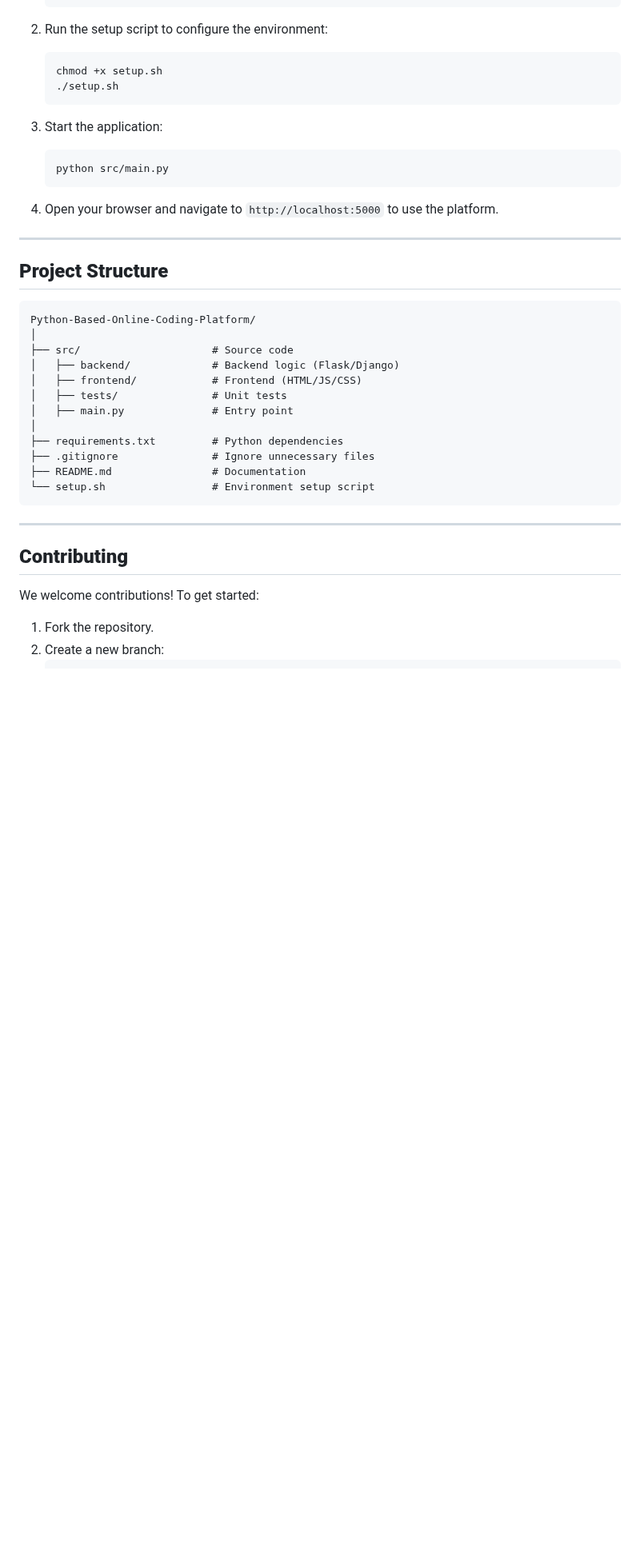
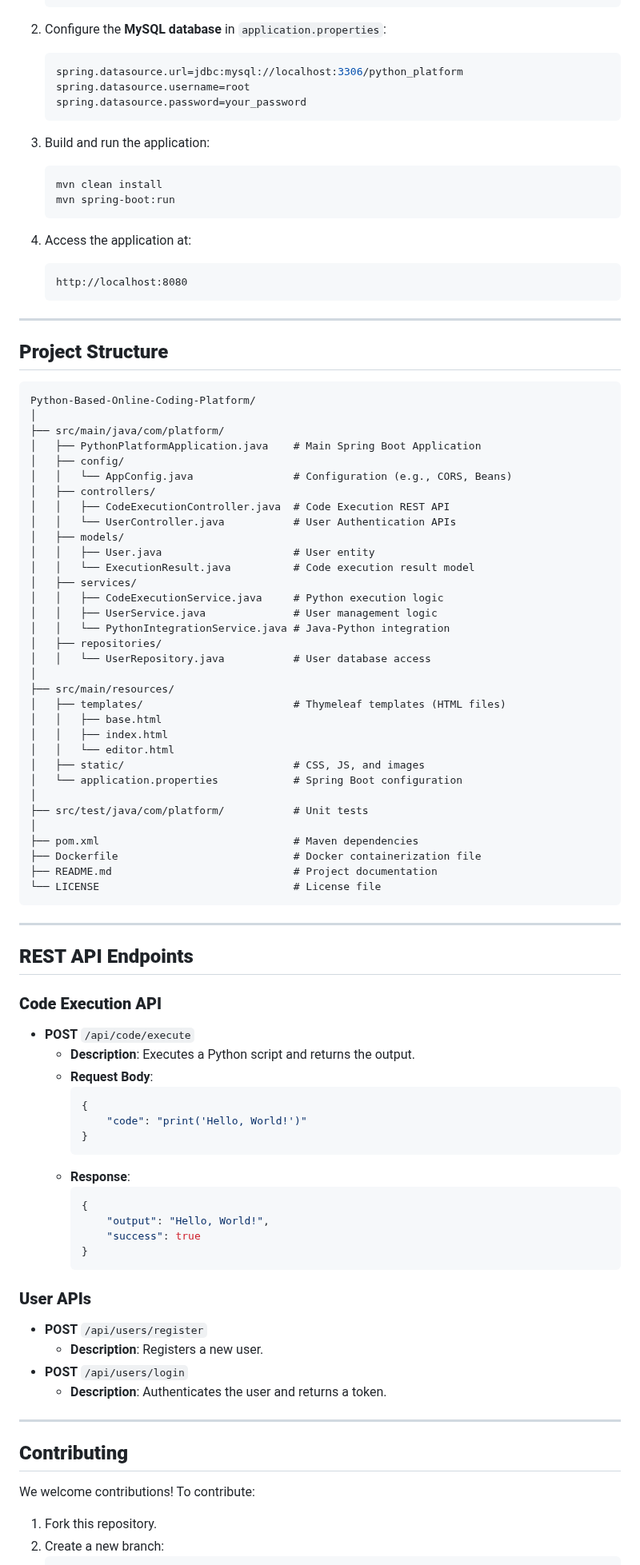
Before and after one commit to edkundan/Python-Based-Online-Coding-Platform, a Markdown page: README.md, the part around one of its changes. Shown at 80% size. GitHub-like rendering; blank space fills up the shorter version.

````diff
--- a/README.md
+++ b/README.md
@@ -43,41 +44,96 @@ Follow these steps to set up the project on your local machine:
    cd Python-Based-Online-Coding-Platform
    ```
 
-2. Run the setup script to configure the environment:
-   ```bash
-   chmod +x setup.sh
-   ./setup.sh
+2. Configure the **MySQL database** in `application.properties`:
+   ```properties
+   spring.datasource.url=jdbc:mysql://localhost:3306/python_platform
+   spring.datasource.username=root
+   spring.datasource.password=your_password
    ```
 
-3. Start the application:
+3. Build and run the application:
    ```bash
-   python src/main.py
+   mvn clean install
+   mvn spring-boot:run
    ```
 
-4. Open your browser and navigate to `http://localhost:5000` to use the platform.
+4. Access the application at:
+   ```
+   http://localhost:8080
+   ```
 
 ---
 
 ## **Project Structure**
+
 ```
 Python-Based-Online-Coding-Platform/
 │
-├── src/                     # Source code
-│   ├── backend/             # Backend logic (Flask/Django)
-│   ├── frontend/            # Frontend (HTML/JS/CSS)
-│   ├── tests/               # Unit tests
-│   ├── main.py              # Entry point
+├── src/main/java/com/platform/
+│   ├── PythonPlatformApplication.java    # Main Spring Boot Application
+│   ├── config/
+│   │   └── AppConfig.java                # Configuration (e.g., CORS, Beans)
+│   ├── controllers/
+│   │   ├── CodeExecutionController.java  # Code Execution REST API
+│   │   └── UserController.java           # User Authentication APIs
+│   ├── models/
+│   │   ├── User.java                     # User entity
+│   │   └── ExecutionResult.java          # Code execution result model
+│   ├── services/
+│   │   ├── CodeExecutionService.java     # Python execution logic
+│   │   ├── UserService.java              # User management logic
+│   │   └── PythonIntegrationService.java # Java-Python integration
+│   ├── repositories/
+│   │   └── UserRepository.java           # User database access
 │
-├── requirements.txt         # Python dependencies
-├── .gitignore               # Ignore unnecessary files
-├── README.md                # Documentation
-└── setup.sh                 # Environment setup script
+├── src/main/resources/
+│   ├── templates/                        # Thymeleaf templates (HTML files)
+│   │   ├── base.html
+│   │   ├── index.html
+│   │   └── editor.html
+│   ├── static/                           # CSS, JS, and images
+│   └── application.properties            # Spring Boot configuration
+│
+├── src/test/java/com/platform/           # Unit tests
+│
+├── pom.xml                               # Maven dependencies
+├── Dockerfile                            # Docker containerization file
+├── README.md                             # Project documentation
+└── LICENSE                               # License file
 ```
 
 ---
 
+## **REST API Endpoints**
+
+### **Code Execution API**
+- **POST** `/api/code/execute`
+  - **Description**: Executes a Python script and returns the output.
+  - **Request Body**:
+    ```json
+    {
+        "code": "print('Hello, World!')"
+    }
+    ```
+  - **Response**:
+    ```json
+    {
+        "output": "Hello, World!",
+        "success": true
+    }
+    ```
+
+### **User APIs**
+- **POST** `/api/users/register`
+  - **Description**: Registers a new user.
+- **POST** `/api/users/login`
+  - **Description**: Authenticates the user and returns a token.
+
+---
+
 ## **Contributing**
-We welcome contributions! To get started:
-1. Fork the repository.
+
+We welcome contributions! To contribute:
+1. Fork this repository.
 2. Create a new branch:
    ```bash
````
Also changed, not shown: other parts of README.md (+32 -30 lines).
